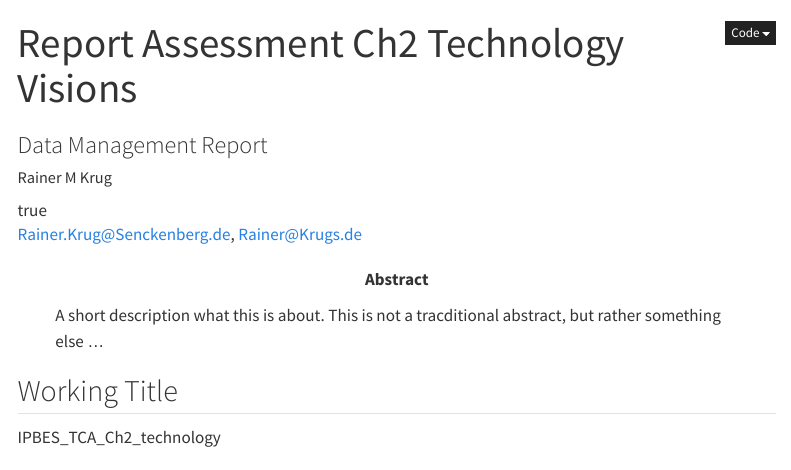
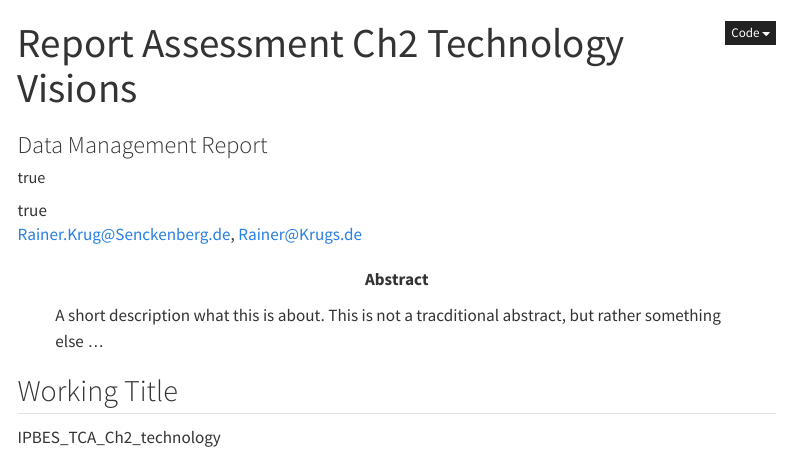
Before and after one commit to IPBES-Data/IPBES_TCA_Ch2_technology, a Quarto document (Report.qmd): the page in a window 1100 px wide, from its top. Rendered offline with R 4.5, knitr and Pandoc in place of Quarto, with nearby package versions; some code elsewhere in the file could not run offline; menus at the side of the page are left out.

Commit message:
Update bibliographic information

```diff
--- a/Report.qmd
+++ b/Report.qmd
@@ -2,8 +2,10 @@
 title: 'Report Assessment Ch2 Technology Visions'
 subtitle: 'Data Management Report'
 author:
-  - name: Rainer M Krug
-    id: rmk
+  - name:
+        family: Krug
+        given: Rainer M.
+        id: rmk
     orcid: 0000-0002-7490-0066
     email: Rainer.Krug@Senckenberg.de, Rainer@Krugs.de
     affiliation:
@@ -20,7 +22,7 @@ abstract: >
 license: "CC BY"
 copyright:
   holder: No idea
-  year: 2023
+  year: 2024
 citation:
   type: report
   container-title: IPBES Data Management Report
```
Also changed, not shown: 1 other file.
